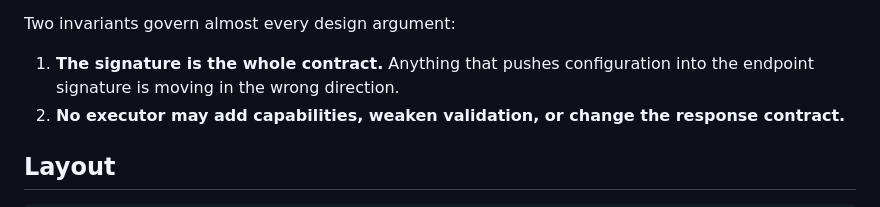
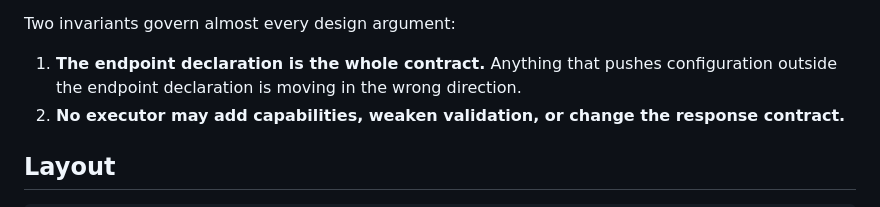
Before and after one commit to VedantMadane/summonpot, a Markdown page: AGENTS.md, the part around the change. Drawn GitHub-style.

Commit message:
docs: clarify endpoint declaration invariant

```diff
--- a/AGENTS.md
+++ b/AGENTS.md
@@ -19,8 +19,8 @@ sufficient executor, skipping the model entirely when one legal path remains.
 
 Two invariants govern almost every design argument:
 
-1. **The signature is the whole contract.** Anything that pushes configuration into the
-   endpoint signature is moving in the wrong direction.
+1. **The endpoint declaration is the whole contract.** Anything that pushes configuration
+   outside the endpoint declaration is moving in the wrong direction.
 2. **No executor may add capabilities, weaken validation, or change the response
    contract.**
 
```
